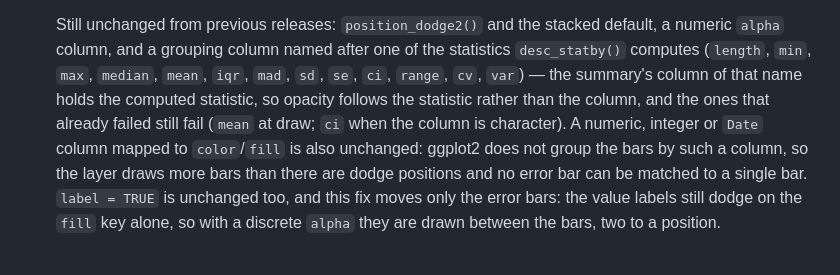
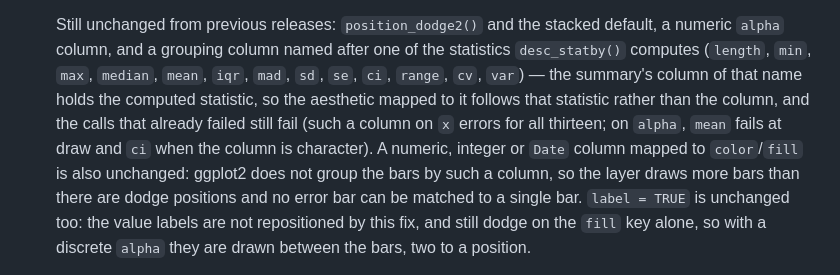
Before and after one commit to kassambara/ggpubr, a Markdown page: NEWS.md, the part around the change. Rendered like a GitHub page.

Commit message:
Name the aesthetic, not opacity, in the statistic-collision note
Generalizing the sentence to 'a grouping column' left two alpha-specific
clauses behind. Measured on both trees: with fill = <column named sd> it is the
FILL that follows the computed statistic - 8 distinct fill colours, one per
summary row, with alpha still at 2 levels - not opacity; and such a column on x
errors for all thirteen names, not just the two named. Also drops the claim
that the fix moves only the error bars: the whole dodged summary layer moves
(add = 'point', median_iqr and mean_range relocate too, each a correction). The
point the sentence needs to make is that the value LABELS do not move.

```diff
--- a/NEWS.md
+++ b/NEWS.md
@@ -172,13 +172,14 @@
   default, a numeric `alpha` column, and a grouping column named after one of the
   statistics `desc_statby()` computes (`length`, `min`, `max`, `median`, `mean`,
   `iqr`, `mad`, `sd`, `se`, `ci`, `range`, `cv`, `var`) — the summary's column of
-  that name holds the computed statistic, so opacity follows the statistic
-  rather than the column, and the ones that already failed still fail (`mean` at
-  draw; `ci` when the column is character). A numeric, integer or `Date` column
+  that name holds the computed statistic, so the aesthetic mapped to it follows
+  that statistic rather than the column, and the calls that already failed still
+  fail (such a column on `x` errors for all thirteen; on `alpha`, `mean` fails at
+  draw and `ci` when the column is character). A numeric, integer or `Date` column
   mapped to `color`/`fill` is also unchanged: ggplot2 does not group the bars by
   such a column, so the layer draws more bars than there are dodge positions and
-  no error bar can be matched to a single bar. `label = TRUE` is unchanged too,
-  and this fix moves only the error bars: the value labels still dodge on the
+  no error bar can be matched to a single bar. `label = TRUE` is unchanged too:
+  the value labels are not repositioned by this fix, and still dodge on the
   `fill` key alone, so with a discrete `alpha` they are drawn between the bars,
   two to a position.
 
```
